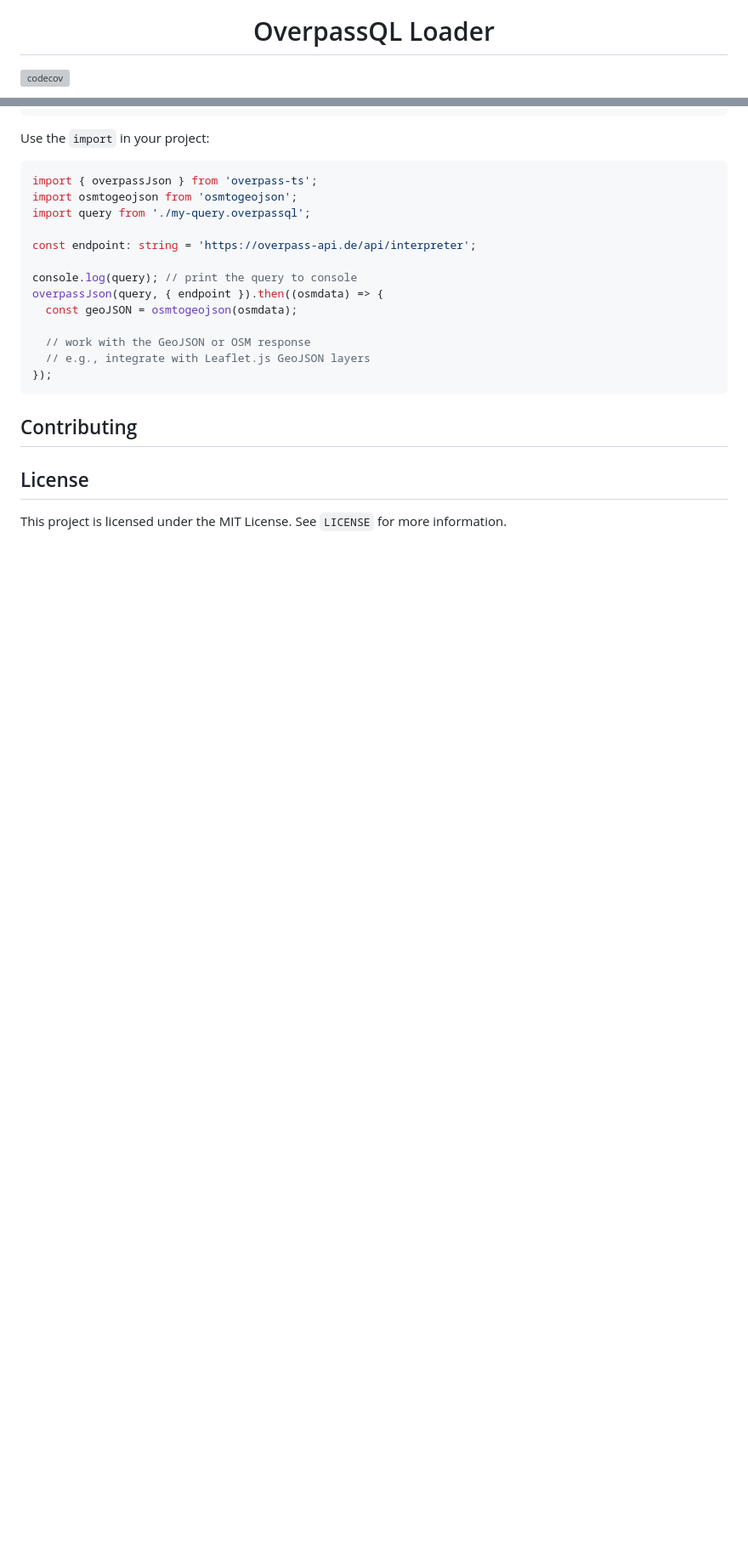
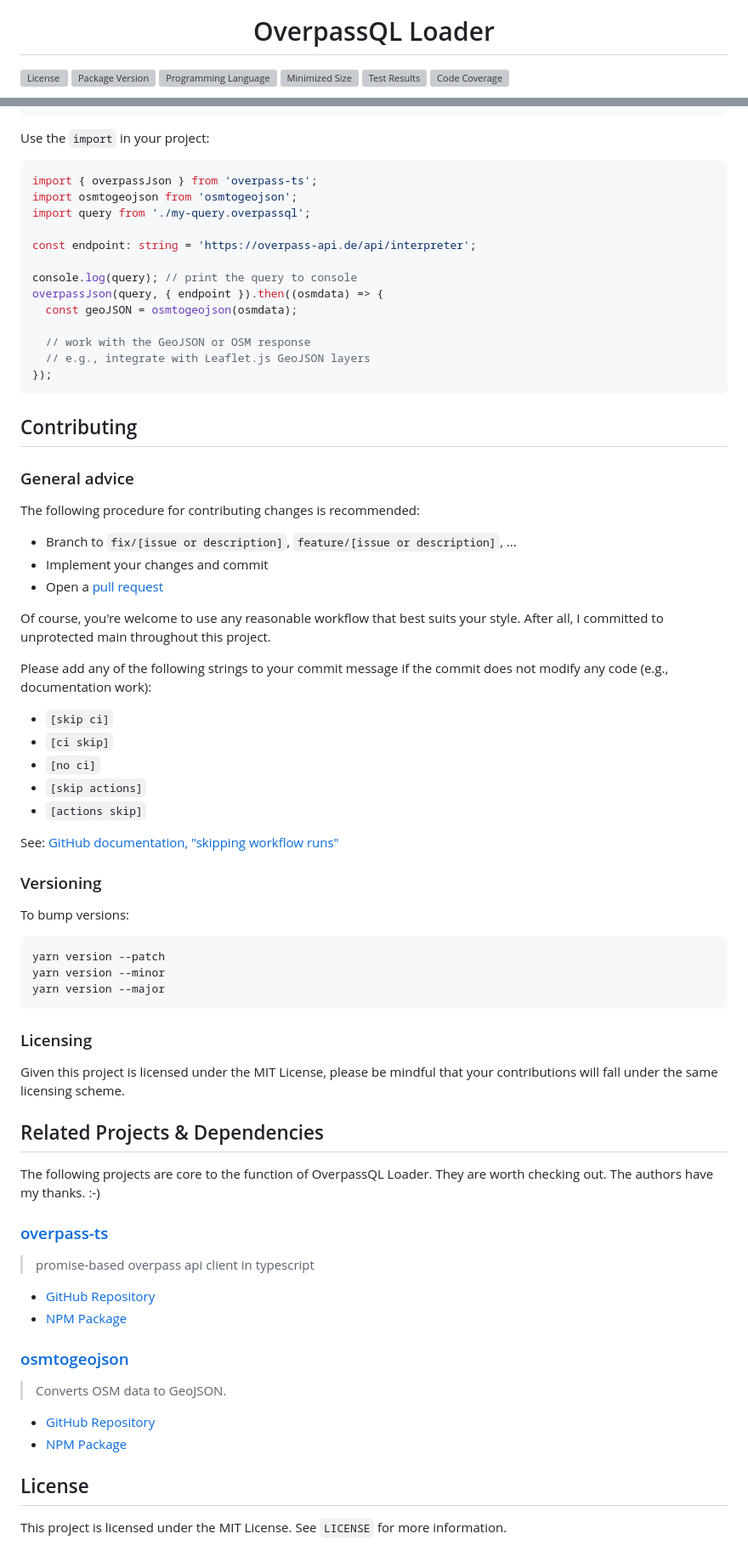
Before and after one commit to johnlettman/overpassql-loader, a Markdown page: README.md, 2 parts joined by grey strips. Shown: that part at 85% size. Rendered like a GitHub page; blank space fills up the shorter version; grey boxes are pictures that could not be loaded.

Commit message:
README: Polishing [skip actions]

````diff
--- a/README.md
+++ b/README.md
@@ -10,5 +10,10 @@
   <h1>OverpassQL Loader</h1>
 </div>
 
-[![codecov](https://codecov.io/gh/johnlettman/overpassql-loader/branch/main/graph/badge.svg?token=Y5G10XVV29)](https://codecov.io/gh/johnlettman/overpassql-loader)
+[![License][shield-license]][url-license]
+[![Package Version][shield-version]][url-npm]
+![Programming Language][shield-language]
+![Minimized Size][shield-minsize]
+![Test Results][shield-test]
+[![Code Coverage][shield-codecov]][url-codecov]
 
@@ -102,7 +105,54 @@ overpassJson(query, { endpoint }).then((osmdata) => {
 ```
 
 ## Contributing
+### General advice
+The following procedure for contributing changes is recommended:
+- Branch to `fix/[issue or description]`, `feature/[issue or description]`, ...
+- Implement your changes and commit
+- Open a [pull request][url-pr]
 
+Of course, you're welcome to use any reasonable workflow that best suits your
+style. After all, I committed to unprotected main throughout this project.
+
+Please add any of the following strings to your commit message if the commit
+does not modify any code (e.g., documentation work):
+
+- `[skip ci]`
+- `[ci skip]`
+- `[no ci]`
+- `[skip actions]`
+- `[actions skip]`
+
+See: [GitHub documentation, "skipping workflow runs"][ghdocs-skip-actions]
+
+### Versioning
+To bump versions:
+```bash
+yarn version --patch
+yarn version --minor
+yarn version --major
+```
+
+### Licensing
+Given this project is licensed under the MIT License, please be mindful that
+your contributions will fall under the same licensing scheme.
+
+## Related Projects & Dependencies
+The following projects are core to the function of OverpassQL Loader.
+They are worth checking out. The authors have my thanks. :-)
+
+### [overpass-ts][repo-overpass-ts]
+> promise-based overpass api client in typescript
+
+- [GitHub Repository][repo-overpass-ts]
+- [NPM Package][npm-overpass-ts]
+
+
+### [osmtogeojson][repo-osmtogeojson]
+> Converts OSM data to GeoJSON.
+
+- [GitHub Repository][repo-osmtogeojson]
+- [NPM Package][npm-osmtogeojson]
 
 
 ## License
@@ -110,0 +179,6 @@ See `LICENSE` for more information.
+[shield-license]: https://img.shields.io/npm/l/overpassql-loader?style=for-the-badge
+[shield-version]: https://img.shields.io/npm/v/overpassql-loader?style=for-the-badge&logo=npm
+[shield-language]: https://img.shields.io/github/languages/top/johnlettman/overpassql-loader?style=for-the-badge&logo=typescript
+[shield-minsize]: https://img.shields.io/bundlephobia/min/overpassql-loader?style=for-the-badge
+[shield-test]: https://img.shields.io/github/actions/workflow/status/johnlettman/overpassql-loader/test.yml?style=for-the-badge&logo=github&label=test
+[shield-codecov]: https://img.shields.io/codecov/c/github/johnlettman/overpassql-loader?style=for-the-badge&logo=codecov
````
Also changed, not shown: other parts of README.md (+23 -7 lines).
